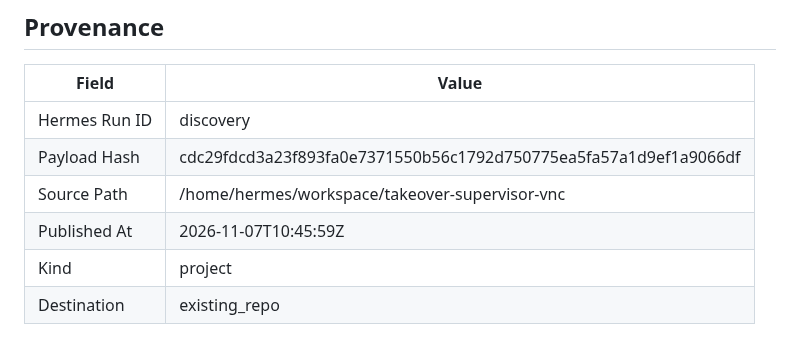
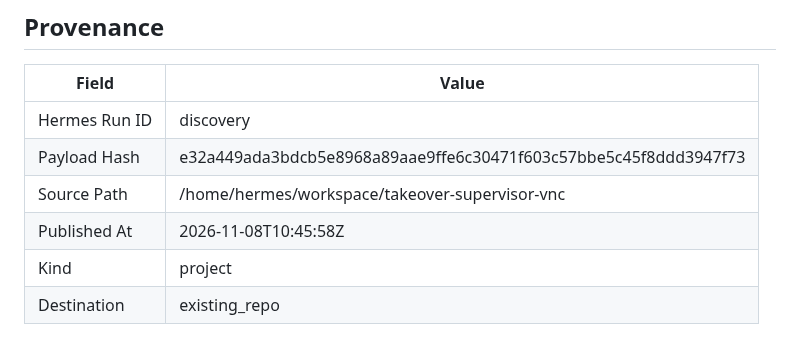
Before and after one commit to joewpb/takeover-supervisor-vnc, a Markdown page: docs/README.md, the part around the change. GitHub-like rendering.

Commit message:
docs(project): add Human Takeover Supervisor (VNC Edition) — Transport-agnostic human-in-the-loop supervisor for browser automation.
Hermes Run: discovery
Payload Hash: e32a449ada3bdcb5e8968a89aae9ffe6c30471f603c57bbe5c45f8ddd3947f73

```diff
--- a/docs/README.md
+++ b/docs/README.md
@@ -173,8 +173,8 @@ _None provided_
 | Field | Value |
 |-------|-------|
 | Hermes Run ID | discovery |
-| Payload Hash | cdc29fdcd3a23f893fa0e7371550b56c1792d750775ea5fa57a1d9ef1a9066df |
+| Payload Hash | e32a449ada3bdcb5e8968a89aae9ffe6c30471f603c57bbe5c45f8ddd3947f73 |
 | Source Path | /home/hermes/workspace/takeover-supervisor-vnc |
-| Published At | 2026-11-07T10:45:59Z |
+| Published At | 2026-11-08T10:45:58Z |
 | Kind | project |
 | Destination | existing_repo |
```
